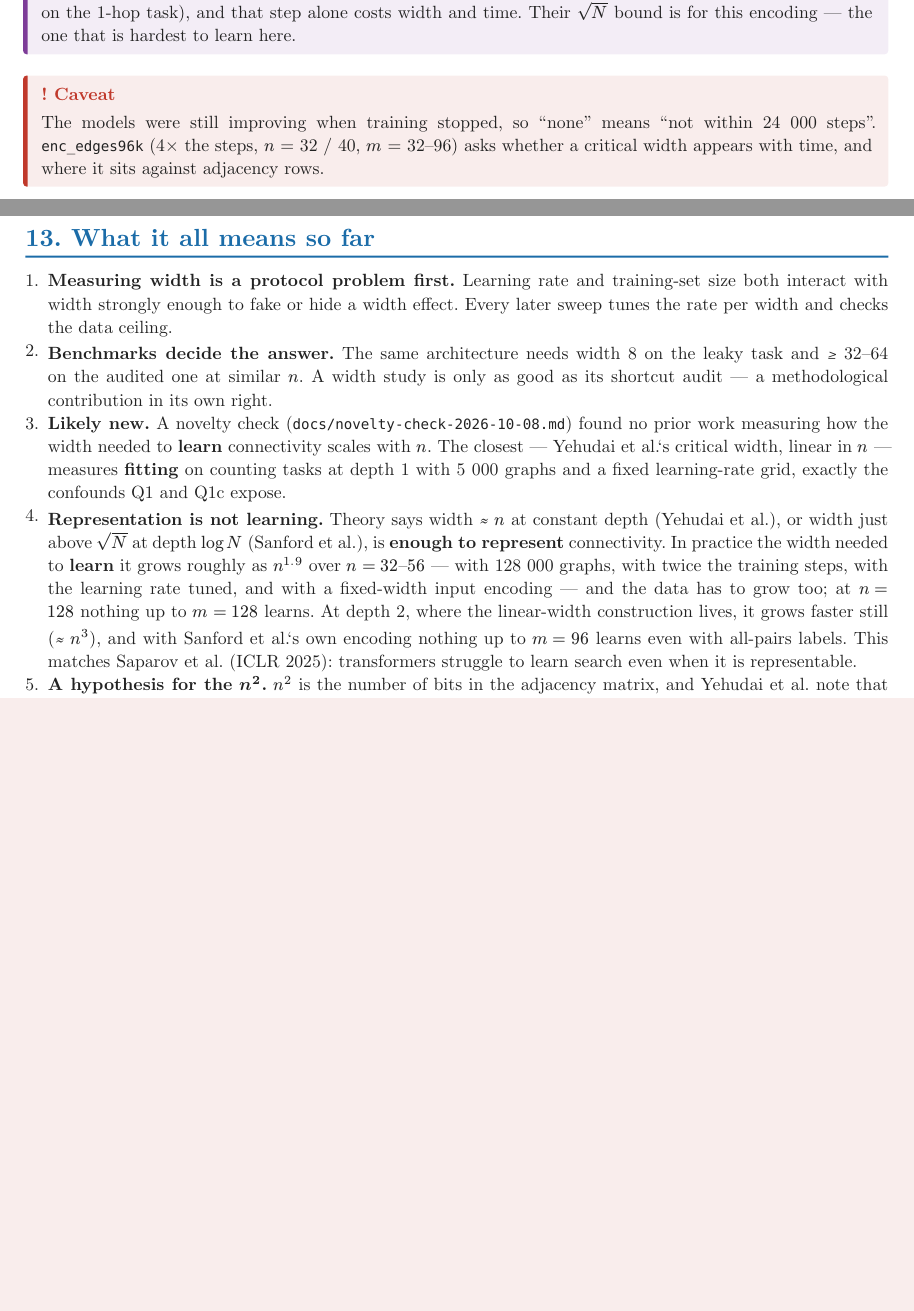
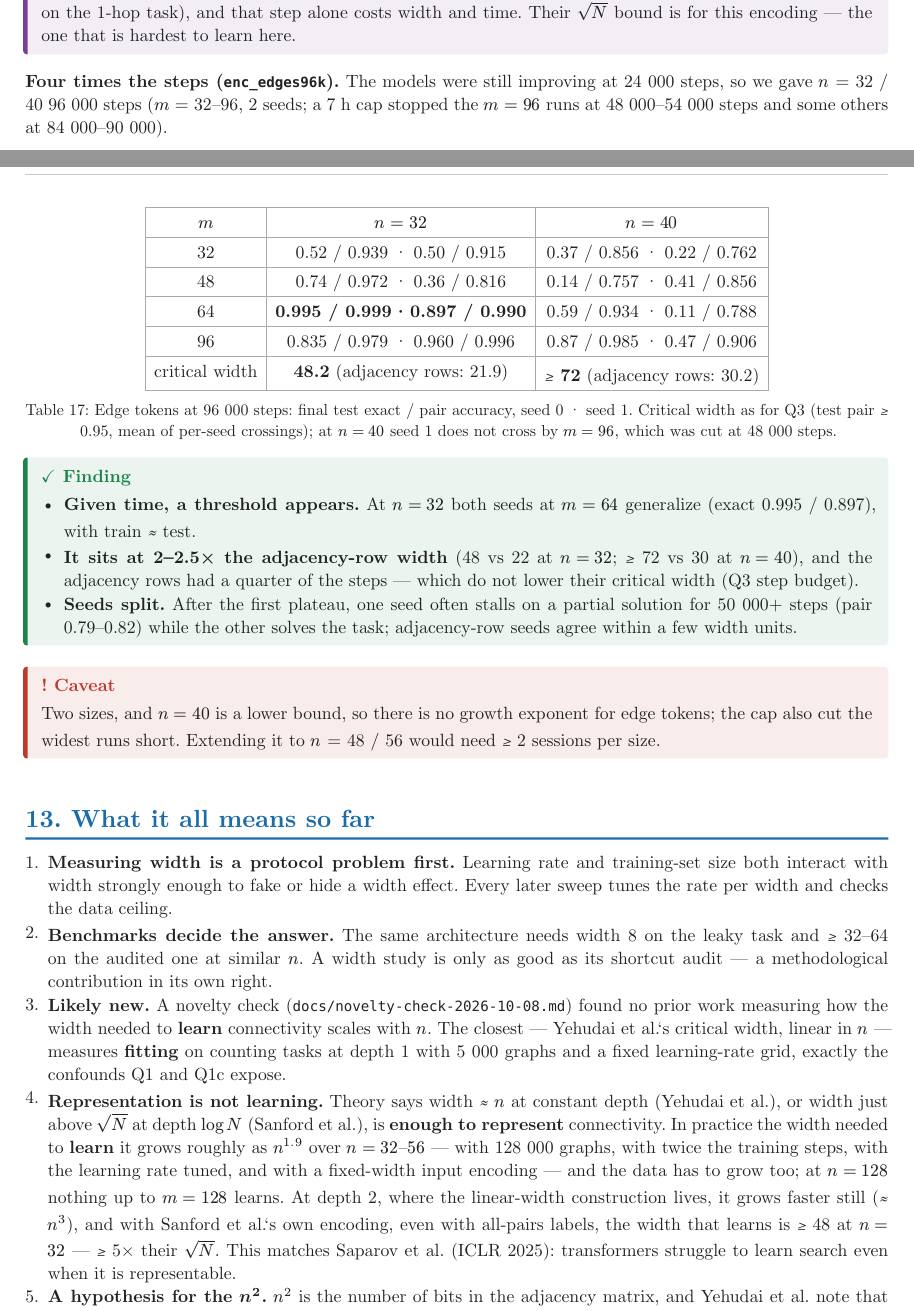
Before and after one commit to barsboldb/mpgnn, a Typst document (reports/width-progress.typ, which reads docs/sanford-reproduction.md): two parts of pages 18 and 19 of 20, joined at a grey line, cut so that both start at the same text, the shorter picture padded with empty space. The pictures show the PDF file reports/width-progress.pdf that the author committed with the source.

Commit message:
results: enc_edges96k, edge tokens learn at 4x steps with 2-2.5x the adjacency-row width

```diff
--- a/docs/sanford-reproduction.md
+++ b/docs/sanford-reproduction.md
@@ -292,5 +292,3 @@ seed 1) reaches 0.76 and is still climbing. The loss plateaus at ~0.55 for 7–1
 (adjacency rows: 3–8k), escapes in width order and is still falling at 24k; train ≈ test,
 so this is slow optimization, not the memorization of b2long. With the labels equalized,
 edge tokens still fail where adjacency rows succeed: **the encoding is harder to learn**,
-by roughly 3× in width at n = 40. A 4× longer run (`enc_edges96k`, n = 32 / 40) asks
-whether a critical width appears given time.
@@ -296,0 +299,4 @@ whether a critical width appears given time.
+Q3): 48.2 at n = 32 (both seeds at m = 64 reach exact 0.995 / 0.897), ≥ 72 at n = 40 —
+2.2× and ≥ 2.4× the adjacency-row width, and ≥ 5× Sanford et al.'s √N ≈ 9–10 for these
+graphs. Seeds disagree: one often stalls on a partial solution for 50k+ steps while the
+other solves the task.
--- a/reports/width-progress.typ
+++ b/reports/width-progress.typ
@@ -921,10 +922,39 @@ sequence ≈ 2.25$n$ long, ≈ 3× the step cost.
   the one that is hardest to learn here.
 ]
 
+*Four times the steps (`enc_edges96k`).* The models were still improving at 24 000
+steps, so we gave $n$ = 32 / 40 96 000 steps ($m$ = 32–96, 2 seeds; a 7 h cap stopped
+the $m = 96$ runs at 48 000–54 000 steps and some others at 84 000–90 000).
+
+#figure(
+  tbl(columns: 3,
+    [$m$], [$n = 32$], [$n = 40$],
+    [32], [0.52 / 0.939 · 0.50 / 0.915], [0.37 / 0.856 · 0.22 / 0.762],
+    [48], [0.74 / 0.972 · 0.36 / 0.816], [0.14 / 0.757 · 0.41 / 0.856],
+    [64], [*0.995 / 0.999 · 0.897 / 0.990*], [0.59 / 0.934 · 0.11 / 0.788],
+    [96], [0.835 / 0.979 · 0.960 / 0.996], [0.87 / 0.985 · 0.47 / 0.906],
+    [critical width], [*48.2* (adjacency rows: 21.9)], [*≥ 72* (adjacency rows: 30.2)],
+  ),
+  caption: [Edge tokens at 96 000 steps: final test exact / pair accuracy, seed 0 · seed 1.
+  Critical width as for Q3 (test pair ≥ 0.95, mean of per-seed crossings); at $n = 40$
+  seed 1 does not cross by $m = 96$, which was cut at 48 000 steps.],
+)
+
+#finding[
+  - *Given time, a threshold appears.* At $n = 32$ both seeds at $m = 64$ generalize
+    (exact 0.995 / 0.897), with train ≈ test.
+  - *It sits at 2–2.5× the adjacency-row width* (48 vs 22 at $n = 32$; ≥ 72 vs 30 at
+    $n = 40$), and the adjacency rows had a quarter of the steps — which do not lower
+    their critical width (Q3 step budget).
+  - *Seeds split.* After the first plateau, one seed often stalls on a partial solution
+    for 50 000+ steps (pair 0.79–0.82) while the other solves the task; adjacency-row
+    seeds agree within a few width units.
+]
+
 #warn[
-  The models were still improving when training stopped, so "none" means "not within
-  24 000 steps". `enc_edges96k` (4× the steps, $n$ = 32 / 40, $m$ = 32–96) asks whether
-  a critical width appears with time, and where it sits against adjacency rows.
+  Two sizes, and $n = 40$ is a lower bound, so there is no growth exponent for edge
+  tokens; the cap also cut the widest runs short. Extending it to $n$ = 48 / 56 would
+  need ≥ 2 sessions per size.
 ]
 
 = What it all means so far
@@ -947,7 +977,7 @@ sequence ≈ 2.25$n$ long, ≈ 3× the step cost.
   steps, with the learning rate tuned, and with a fixed-width input encoding — and the
   data has to grow too; at $n = 128$ nothing up to $m = 128$ learns. At depth 2, where the
   linear-width construction lives, it grows faster still (≈ $n^3$), and with Sanford et
-  al.'s own encoding nothing up to $m = 96$ learns even with all-pairs labels. This matches Saparov et al. (ICLR 2025): transformers
+  al.'s own encoding, even with all-pairs labels, the width that learns is ≥ 48 at $n = 32$ — ≥ 5× their $sqrt(N)$. This matches Saparov et al. (ICLR 2025): transformers
   struggle to learn search even when it is representable.
 + *A hypothesis for the $n^2$.* $n^2$ is the number of bits in the adjacency matrix, and
   Yehudai et al. note that quadratic width suffices for *any* graph task by copying the
```
Also changed, not shown: docs/WIDTH-QUESTIONS.md (+1 -1 lines), docs/CHANGELOG.md, reports/width-progress.pdf, docs/sanford-reproduction.md (6 more changed lines), reports/width-progress.typ (15 more changed lines), 32 other files.
